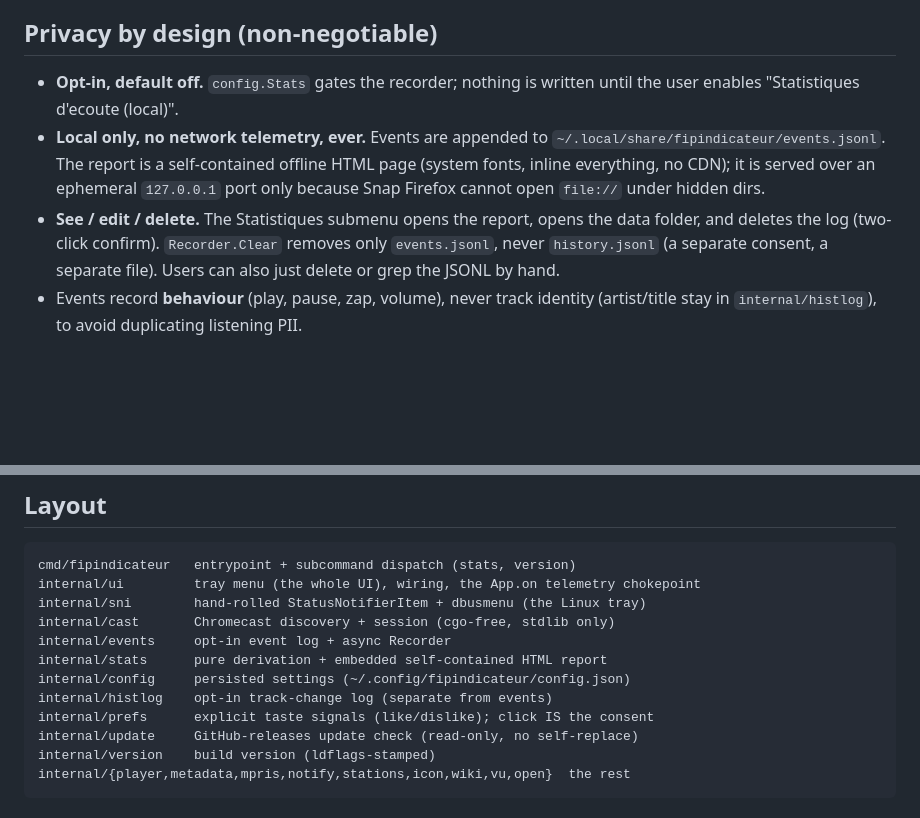
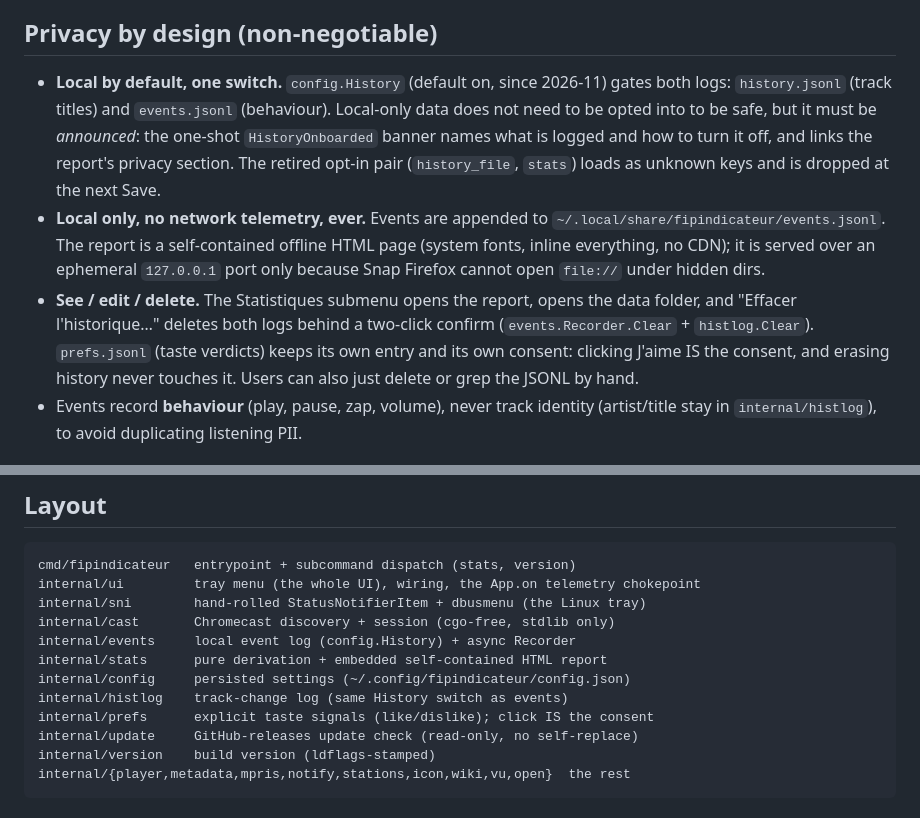
Before and after one commit to PLNech/fipindicateur, a Markdown page: CLAUDE.md, 2 parts joined by grey strips. Rendered like a GitHub page; blank space fills up the shorter version.

Commit message:
docs: le contrat de confidentialite dit local par defaut
CLAUDE.md et le changelog suivent le basculement : un seul reglage,
annonce unique, effacement des deux journaux d'une confirmation,
gouts separés.

Co-Authored-By: Claude Code <noreply@anthropic.com>

```diff
--- a/CLAUDE.md
+++ b/CLAUDE.md
@@ -51,17 +51,24 @@ When you add a feature with a new user action: define the `Kind`, wire it via
 
 ## Privacy by design (non-negotiable)
 
-- **Opt-in, default off.** `config.Stats` gates the recorder; nothing is written
-  until the user enables "Statistiques d'ecoute (local)".
+- **Local by default, one switch.** `config.History` (default on, since
+  2026-11) gates both logs: `history.jsonl` (track titles) and `events.jsonl`
+  (behaviour). Local-only data does not need to be opted into to be safe, but
+  it must be *announced*: the one-shot `HistoryOnboarded` banner names what is
+  logged and how to turn it off, and links the report's privacy section. The
+  retired opt-in pair (`history_file`, `stats`) loads as unknown keys and is
+  dropped at the next Save.
 - **Local only, no network telemetry, ever.** Events are appended to
   `~/.local/share/fipindicateur/events.jsonl`. The report is a self-contained
   offline HTML page (system fonts, inline everything, no CDN); it is served over
   an ephemeral `127.0.0.1` port only because Snap Firefox cannot open `file://`
   under hidden dirs.
 - **See / edit / delete.** The Statistiques submenu opens the report, opens the
-  data folder, and deletes the log (two-click confirm). `Recorder.Clear` removes
-  only `events.jsonl`, never `history.jsonl` (a separate consent, a separate
-  file). Users can also just delete or grep the JSONL by hand.
+  data folder, and "Effacer l'historique…" deletes both logs behind a two-click
+  confirm (`events.Recorder.Clear` + `histlog.Clear`). `prefs.jsonl` (taste
+  verdicts) keeps its own entry and its own consent: clicking J'aime IS the
+  consent, and erasing history never touches it. Users can also just delete or
+  grep the JSONL by hand.
 - Events record **behaviour** (play, pause, zap, volume), never track identity
   (artist/title stay in `internal/histlog`), to avoid duplicating listening PII.
 
@@ -94,10 +101,10 @@ cmd/fipindicateur   entrypoint + subcommand dispatch (stats, version)
 internal/ui         tray menu (the whole UI), wiring, the App.on telemetry chokepoint
 internal/sni        hand-rolled StatusNotifierItem + dbusmenu (the Linux tray)
 internal/cast       Chromecast discovery + session (cgo-free, stdlib only)
-internal/events     opt-in event log + async Recorder
+internal/events     local event log (config.History) + async Recorder
 internal/stats      pure derivation + embedded self-contained HTML report
 internal/config     persisted settings (~/.config/fipindicateur/config.json)
-internal/histlog    opt-in track-change log (separate from events)
+internal/histlog    track-change log (same History switch as events)
 internal/prefs      explicit taste signals (like/dislike); click IS the consent
 internal/update     GitHub-releases update check (read-only, no self-replace)
 internal/version    build version (ldflags-stamped)
```
Also changed, not shown: CHANGELOG.md (+12 -0 lines).
